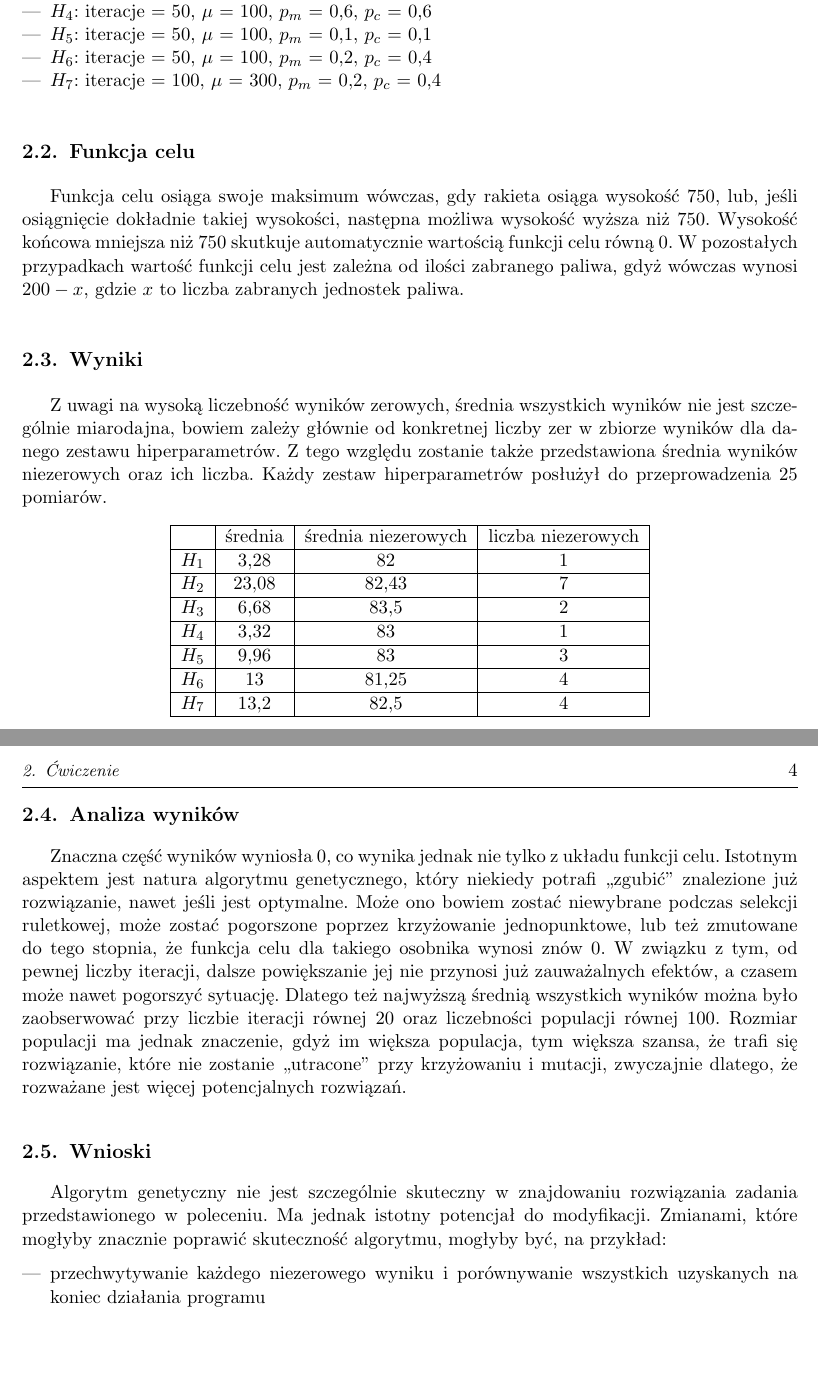
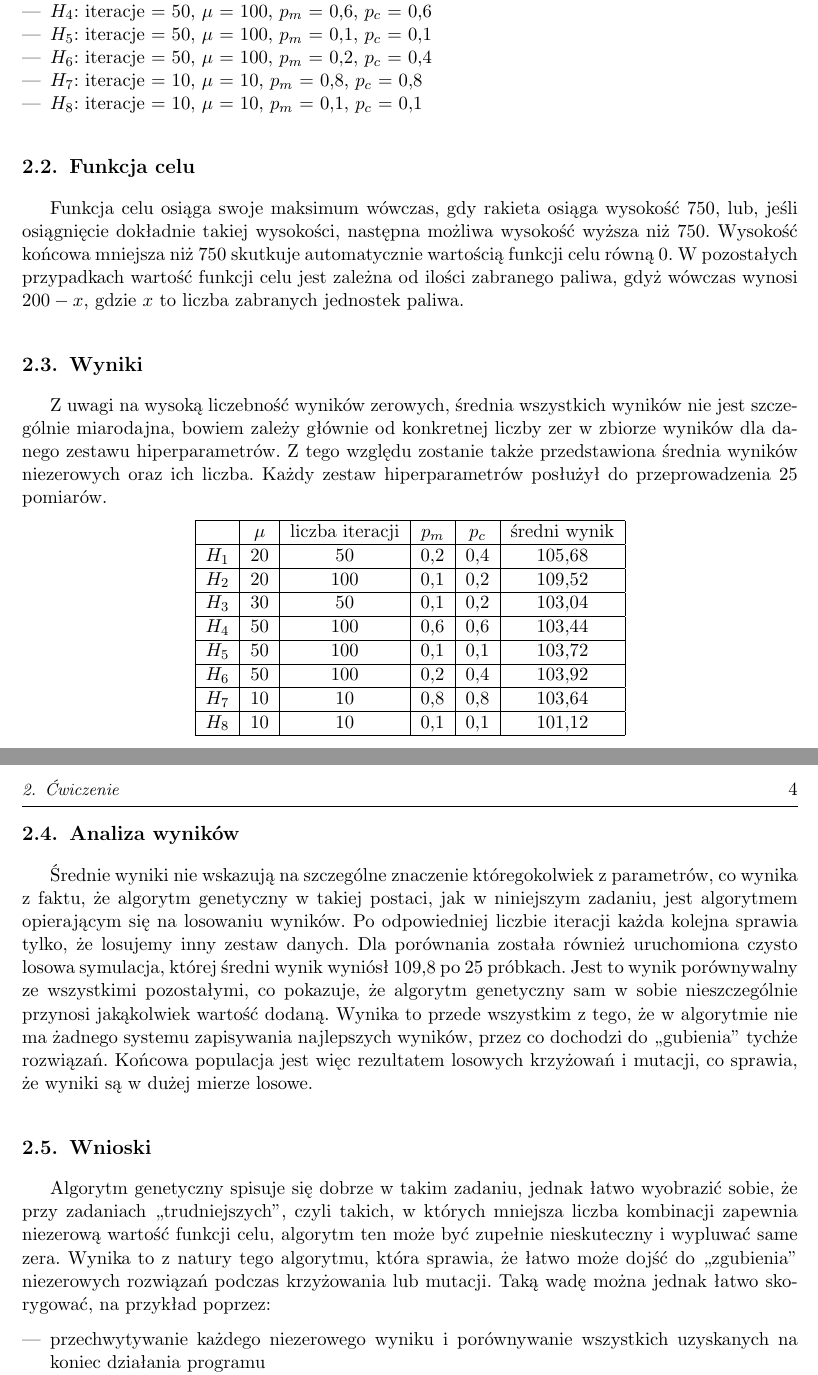
Before and after one commit to tymwitko/WSI-22L, a LaTeX document (CW2/WSI_22l_TKobylecki_sprawozdanie.tex, which reads CW2/projekt.tex): two parts of pages 4 and 5 of 5, joined at a grey line, cut so that both start at the same text, the shorter picture padded with empty space. The pictures show the PDF file CW2/WSI_22l_TKobylecki_sprawozdanie.pdf that the author committed with the source; the source files are stored in an older character set and shown here as Unicode.

Commit message:
lab2 koniec

```diff
--- a/CW2/projekt.tex
+++ b/CW2/projekt.tex
@@ -20,7 +20,8 @@ Konkretnymi zestawami wykorzystanymi podczas eksperymentów były:
 \item $H_4$: iteracje = 50, $\mu$ = 100, $p_m$ = \num{0,6}, $p_c$ = \num{0,6}
 \item $H_5$: iteracje = 50, $\mu$ = 100, $p_m$ = \num{0,1}, $p_c$ = \num{0,1}
 \item $H_6$: iteracje = 50, $\mu$ = 100, $p_m$ = \num{0,2}, $p_c$ = \num{0,4}
-\item $H_7$: iteracje = 100, $\mu$ = 300, $p_m$ = \num{0,2}, $p_c$ = \num{0,4}
+\item $H_7$: iteracje = 10, $\mu$ = 10, $p_m$ = \num{0,8}, $p_c$ = \num{0,8}
+\item $H_8$: iteracje = 10, $\mu$ = 10, $p_m$ = \num{0,1}, $p_c$ = \num{0,1}
 \end{itemize}
 
 \section{Funkcja celu}
@@ -35,39 +36,36 @@ Z tego względu zostanie także przedstawiona średnia wyników niezerowych oraz
 Każdy zestaw hiperparametrów posłużył do przeprowadzenia 25 pomiarów.
 
 \begin{center}
-\begin{tabular}{ |c|c|c|c| }
+\begin{tabular}{ |c|c|c|c|c|c| }
  \hline
- &średnia&średnia niezerowych&liczba niezerowych\\
+ &$\mu$&liczba iteracji&$p_m$&$p_c$&średni wynik\\
  \hline
-$H_1$ & \num{3,28} & 82 & 1\\
+$H_1$ & 20 & 50 & \num{0,2}&\num{0,4} & \num{105,68}\\
  \hline
- $H_2$ & \num{23,08} & \num{82,43} & 7\\
+ $H_2$ & 20 & 100 & \num{0,1}&\num{0,2} & \num{109,52}\\
  \hline
- $H_3$ & \num{6,68} & \num{83,5} & 2\\
+ $H_3$ & 30 & 50 & \num{0,1}&\num{0,2} & \num{103,04}\\
  \hline
- $H_4$ & \num{3,32} & \num{83} & 1\\
+ $H_4$ & 50 & 100 & \num{0,6}&\num{0,6} & \num{103,44}\\
  \hline
- $H_5$ & \num{9,96} & \num{83} & 3\\
+ $H_5$ & 50 & 100 & \num{0,1}&\num{0,1} & \num{103,72}\\
  \hline
- $H_6$ & \num{13} & \num{81,25} & 4\\
+ $H_6$ & 50 & 100 & \num{0,2}&\num{0,4} & \num{103,92}\\
  \hline
- $H_7$ & \num{13,2} & \num{82,5} & 4\\
+ $H_7$ & 10 & 10 & \num{0,8}&\num{0,8} & \num{103,64}\\
+ \hline
+ $H_8$ & 10 & 10 & \num{0,1}&\num{0,1} & \num{101,12}\\
  \hline
 \end{tabular}
 \end{center}
 
 \section{Analiza wyników}
-Znaczna część wyników wyniosła 0, co wynika jednak nie tylko z układu funkcji celu.
-Istotnym aspektem jest natura algorytmu genetycznego, który niekiedy potrafi ,,zgubić'' znalezione już rozwiązanie, nawet jeśli jest optymalne.
-Może ono bowiem zostać niewybrane podczas selekcji ruletkowej, może zostać pogorszone poprzez krzyżowanie jednopunktowe, lub też zmutowane do tego stopnia, że funkcja celu dla takiego osobnika wynosi znów 0.
-W związku z tym, od pewnej liczby iteracji, dalsze powiększanie jej nie przynosi już zauważalnych efektów, a czasem może nawet pogorszyć sytuację.
-Dlatego też najwyższą średnią wszystkich wyników można było zaobserwować przy liczbie iteracji równej 20 oraz liczebności populacji równej 100.
-Rozmiar populacji ma jednak znaczenie, gdyż im większa populacja, tym większa szansa, że trafi się rozwiązanie, które nie zostanie ,,utracone'' przy krzyżowaniu i mutacji, zwyczajnie dlatego, że rozważane jest więcej potencjalnych rozwiązań.
+Średnie wyniki nie wskazują na szczególne znaczenie któregokolwiek z parametrów, co wynika z faktu, że algorytm genetyczny w takiej postaci, jak w niniejszym zadaniu, jest algorytmem opierającym się na losowaniu wyników. Po odpowiedniej liczbie iteracji każda kolejna sprawia tylko, że losujemy inny zestaw danych. Dla porównania została również uruchomiona czysto losowa symulacja, której średni wynik wyniósł \num{109,8} po 25 próbkach. Jest to wynik porównywalny ze wszystkimi pozostałymi, co pokazuje, że algorytm genetyczny sam w sobie nieszczególnie przynosi jakąkolwiek wartość dodaną. Wynika to przede wszystkim z tego, że w algorytmie nie ma żadnego systemu zapisywania najlepszych wyników, przez co dochodzi do ,,gubienia'' tychże rozwiązań. Końcowa populacja jest więc rezultatem losowych krzyżowań i mutacji, co sprawia, że wyniki są w dużej mierze losowe.
 
 \section{Wnioski}
-Algorytm genetyczny nie jest szczególnie skuteczny w znajdowaniu rozwiązania zadania przedstawionego w poleceniu.
-Ma jednak istotny potencjał do modyfikacji.
-Zmianami, które mogłyby znacznie poprawić skuteczność algorytmu, mogłyby być, na przykład:
+Algorytm genetyczny spisuje się dobrze w takim zadaniu, jednak łatwo wyobrazić sobie, że przy zadaniach ,,trudniejszych'', czyli takich, w których mniejsza liczba kombinacji zapewnia niezerową wartość funkcji celu, algorytm ten może być zupełnie nieskuteczny i wypluwać same zera.
+Wynika to z natury tego algorytmu, która sprawia, że łatwo może dojść do ,,zgubienia'' niezerowych rozwiązań podczas krzyżowania lub mutacji.
+Taką wadę można jednak łatwo skorygować, na przykład poprzez:
 \begin{itemize}
 \item przechwytywanie każdego niezerowego wyniku i porównywanie wszystkich uzyskanych na koniec działania programu
 \item wykluczanie najlepszego osobnika w każdej iteracji z krzyżowania i mutacji
```
Also changed, not shown: CW2/WSI_22l_TKobylecki_sprawozdanie.pdf, 2 other files.
